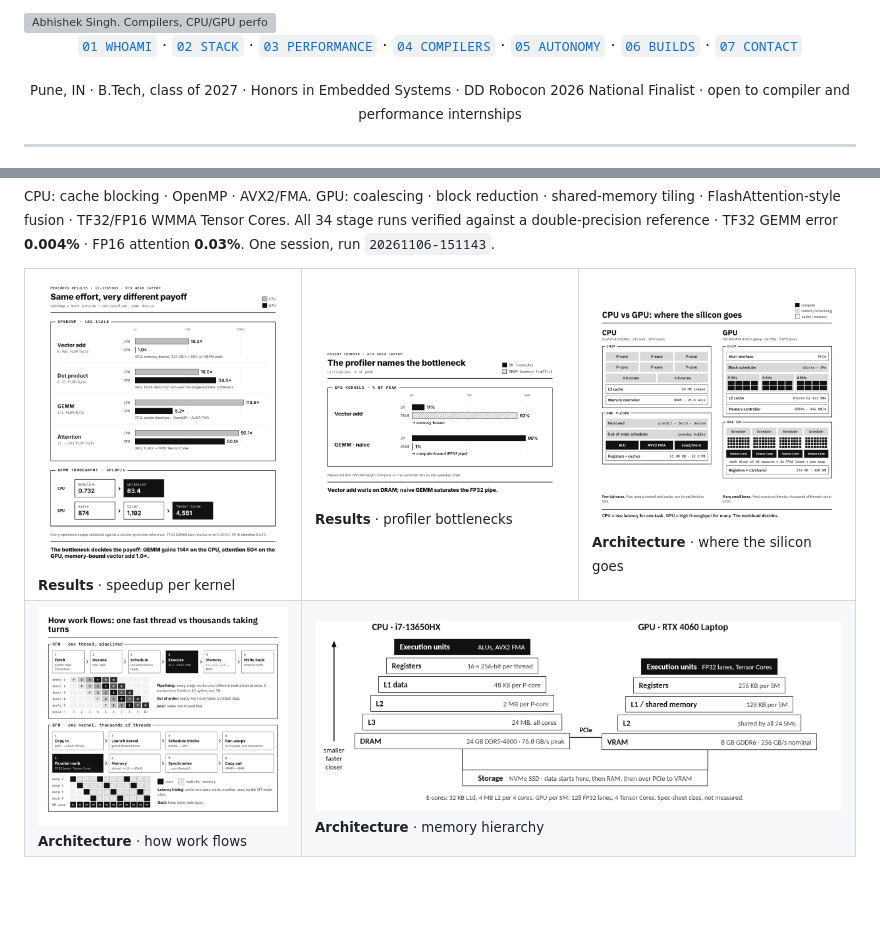
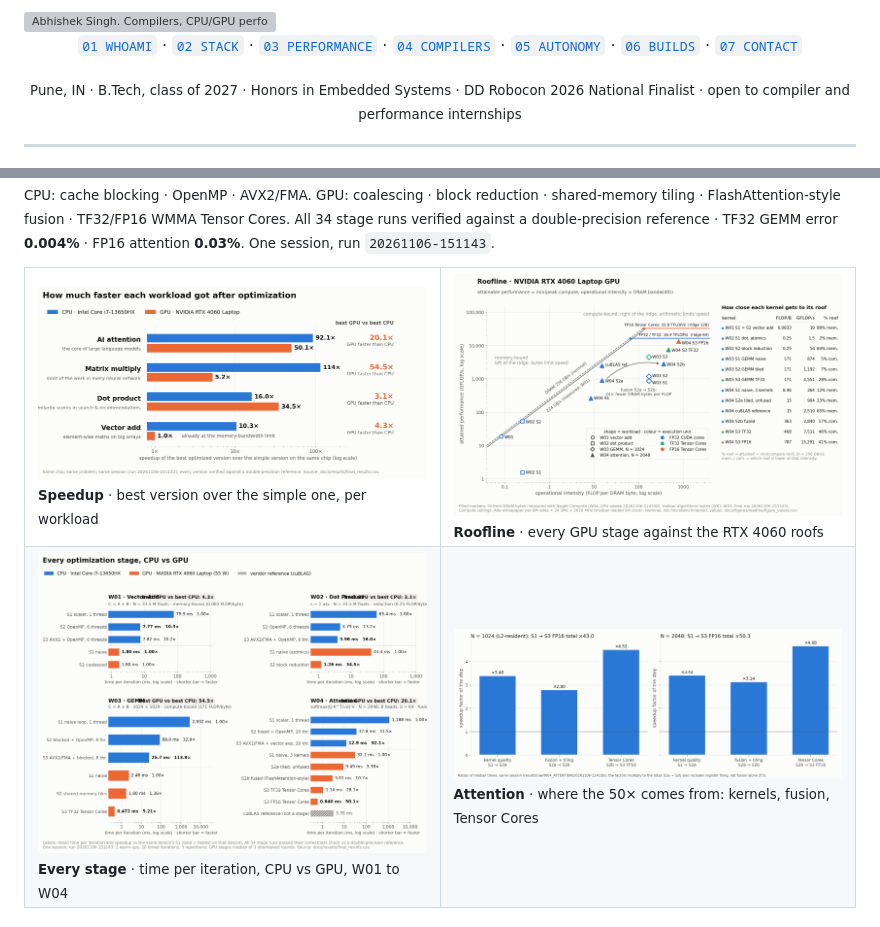
Before and after one commit to Fe3w/Fe3w, a Markdown page: README.md, 2 parts joined by grey strips. Drawn GitHub-style; pictures changed too: assets/media/gpu-attention-steps.png (added), assets/media/gpu-every-stage.png (added), assets/media/gpu-roofline.png (added); blank space fills up the shorter version; grey boxes are pictures that could not be loaded.

```diff
--- a/README.md
+++ b/README.md
@@ -1,7 +1,6 @@
 <!--
   Style: black, white and greys; square frames; Inter + DejaVu Sans Mono.
   Graphics: python tools/make_mono.py (banner, stack)
-            python tools/make_results_png.py (GPU-project result charts)
   Videos: a bare https://github.com/user-attachments/assets/<id> URL on its own
   line (blank line above and below) renders as GitHub's video player.
 -->
@@ -81,13 +80,12 @@ How far are textbook kernels from what the hardware can actually do, and *why*?
 
 <table>
   <tr>
-    <td width="33%" valign="top"><a href="assets/media/results-speedup.png"><img src="assets/media/results-speedup.png" width="100%" alt="Results: speedup per kernel, log scale. Vector add CPU 10.3x GPU 1.0x; dot product CPU 16.0x GPU 34.5x; GEMM CPU 113.9x GPU 5.2x; attention CPU 92.1x GPU 50.1x" /></a><br><sub><b>Results</b> · speedup per kernel</sub></td>
-    <td width="33%" valign="top"><a href="assets/media/results-profiler.png"><img src="assets/media/results-profiler.png" width="100%" alt="Results: Nsight Compute. Vector add memory-bound (SM 11%, DRAM 92%); naive GEMM compute-bound (SM 99%, DRAM 1%)" /></a><br><sub><b>Results</b> · profiler bottlenecks</sub></td>
-    <td width="33%" valign="top"><a href="assets/media/arch-cpu-vs-gpu.png"><img src="assets/media/arch-cpu-vs-gpu.png" width="100%" alt="Architecture: where the silicon goes" /></a><br><sub><b>Architecture</b> · where the silicon goes</sub></td>
+    <td width="50%" valign="top"><a href="assets/media/gpu-speedup.png"><img src="assets/media/gpu-speedup.png" width="100%" alt="Speedup per workload, log scale: attention CPU 92.1x GPU 50.1x; matrix multiply CPU 114x GPU 5.2x; dot product CPU 16.0x GPU 34.5x; vector add CPU 10.3x GPU 1.0x" /></a><br><sub><b>Speedup</b> · best version over the simple one, per workload</sub></td>
+    <td width="50%" valign="top"><a href="assets/media/gpu-roofline.png"><img src="assets/media/gpu-roofline.png" width="100%" alt="Roofline of the RTX 4060 Laptop GPU with every GPU stage and how close each kernel gets to its roof" /></a><br><sub><b>Roofline</b> · every GPU stage against the RTX 4060 roofs</sub></td>
   </tr>
   <tr>
-    <td width="33%" valign="top"><a href="assets/media/arch-work-flow.png"><img src="assets/media/arch-work-flow.png" width="100%" alt="Architecture: how work flows" /></a><br><sub><b>Architecture</b> · how work flows</sub></td>
-    <td width="67%" valign="top" colspan="2"><a href="assets/media/arch-memory-hierarchy.png"><img src="assets/media/arch-memory-hierarchy.png" width="100%" alt="Architecture: memory hierarchy" /></a><br><sub><b>Architecture</b> · memory hierarchy</sub></td>
+    <td width="50%" valign="top"><a href="assets/media/gpu-every-stage.png"><img src="assets/media/gpu-every-stage.png" width="100%" alt="Every optimization stage, CPU vs GPU, for vector add, dot product, GEMM and attention" /></a><br><sub><b>Every stage</b> · time per iteration, CPU vs GPU, W01 to W04</sub></td>
+    <td width="50%" valign="top"><a href="assets/media/gpu-attention-steps.png"><img src="assets/media/gpu-attention-steps.png" width="100%" alt="Attention speedup factored into kernel quality, fusion plus tiling, and FP16 Tensor Cores" /></a><br><sub><b>Attention</b> · where the 50× comes from: kernels, fusion, Tensor Cores</sub></td>
   </tr>
 </table>
 
```
Also changed, not shown: other parts of README.md (+1 -1 lines).
